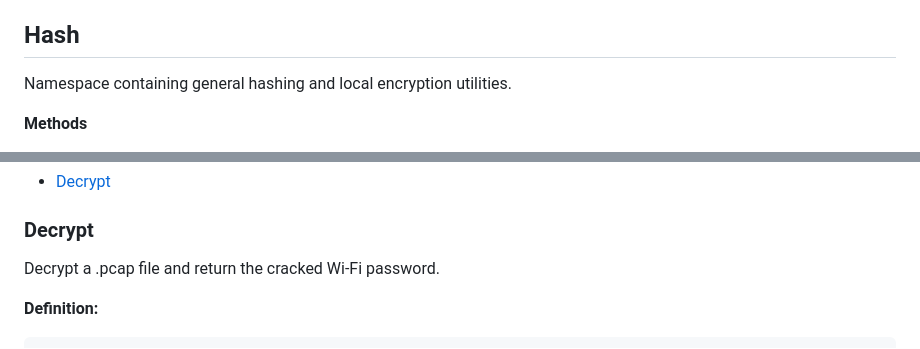
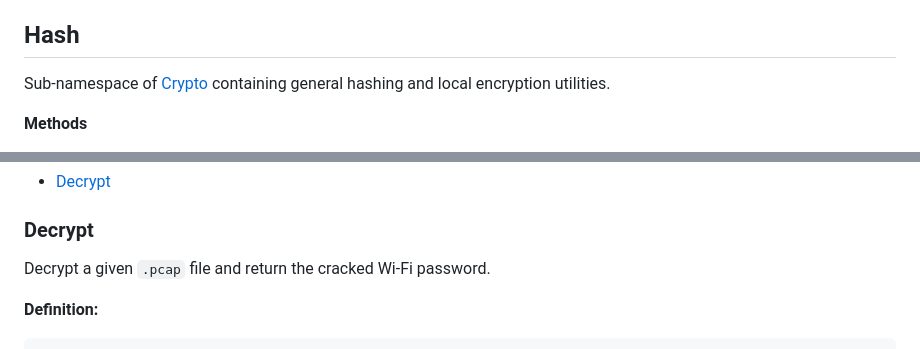
Before and after one commit to iilegacyyii/hackhub-docs, a Markdown page: docs/README.md, 2 parts joined by grey strips. Rendered like a GitHub page.

Commit message:
Minor tweaks: Clarify Hash and Decrypt docs
Improve documentation wording in docs/README.md: mark Hash as a sub-namespace of Crypto (adds link to #crypto) and clarify the Decrypt entry to specify a given `.pcap` file. These small edits increase clarity in the API reference.

````diff
--- a/docs/README.md
+++ b/docs/README.md
@@ -7,7 +7,7 @@ Library containing utilities regarding Password Cracking.
  - [Hashcat](#hashcat)
 
 ## Hash
-Namespace containing general hashing and local encryption utilities.
+Sub-namespace of [Crypto](#crypto) containing general hashing and local encryption utilities.
 
 **Methods**
  - [md5](#md5)
@@ -61,7 +61,7 @@ Namespace used for cracking Wi-Fi network passwords from captured traffic.
  - [Decrypt](#decrypt-1)
 
 ### Decrypt
-Decrypt a .pcap file and return the cracked Wi-Fi password.
+Decrypt a given `.pcap` file and return the cracked Wi-Fi password.
 
 **Definition:**
 ```js
````
